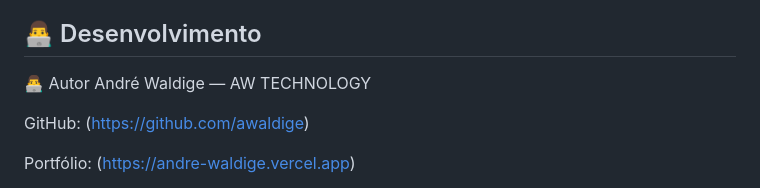
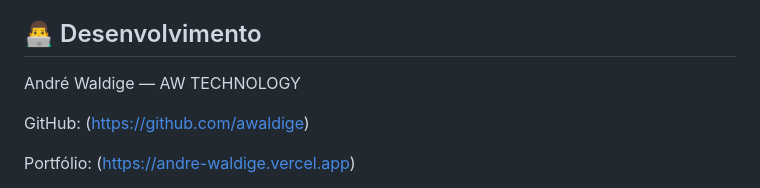
Before and after one commit to awaldige/calculo-de-inss-e-imposto-de-renda, a Markdown page: README.md, the part around the change. Rendered like a GitHub page.

Commit message:
Remove author details from README
Removed author information from the README.

```diff
--- a/README.md
+++ b/README.md
@@ -119,7 +119,6 @@ No Windows, pelo terminal:
 
 ## 👨‍💻 Desenvolvimento
 
-👨‍💻 Autor
 André Waldige — AW TECHNOLOGY
 
 GitHub: (https://github.com/awaldige)
```
